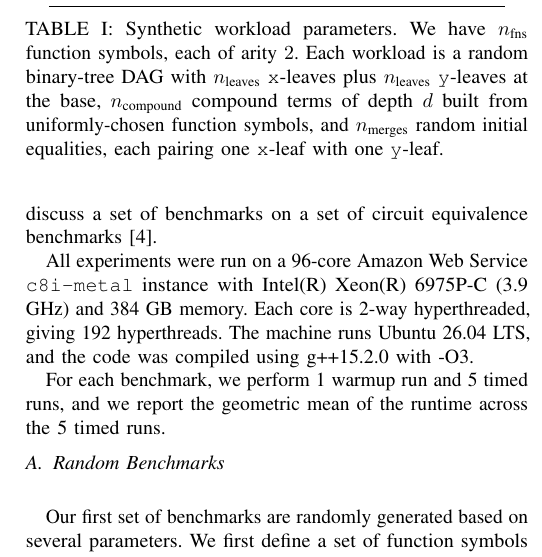
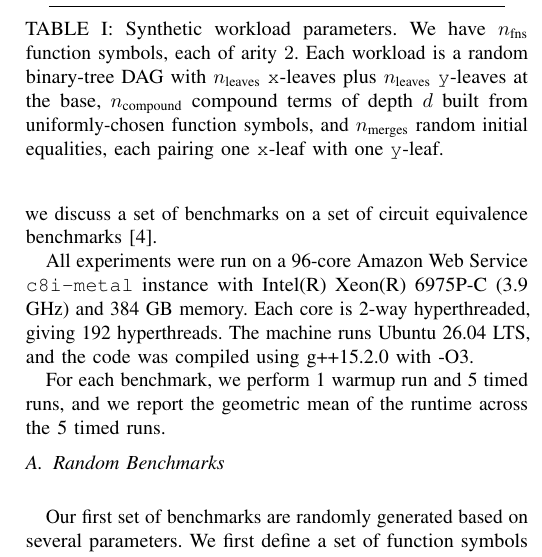
Before and after one commit to amarshah1/parallelcc-paper, a LaTeX document (paper.tex, which reads sections/4-evaluation.tex): part of one column of page 6 of 10, cut so that both start at the same text. Compiled offline with pdfLaTeX.

Commit message:
fix broken ref

```diff
--- a/sections/4-evaluation.tex
+++ b/sections/4-evaluation.tex
@@ -19,7 +19,7 @@ selection of benchmarks on various workloads. In \autoref{sec:eval:random}, we
 discuss a randomly generated benchmark suite. In \autoref{sec:eval:synthetic},
 we discuss a synthetic benchmark suite that allows us to dial up the depth and
 width of the benchmark to better understand how these parameters affect the
-performance of our algorithm. Finally, in \autoref{sec:eval:hardware}, we discuss
+performance of our algorithm. Finally, in \autoref{sec:eval:circuit}, we discuss
 a set of benchmarks on a set of circuit equivalence
 benchmarks~\cite{clausal-cc}.
 
```
